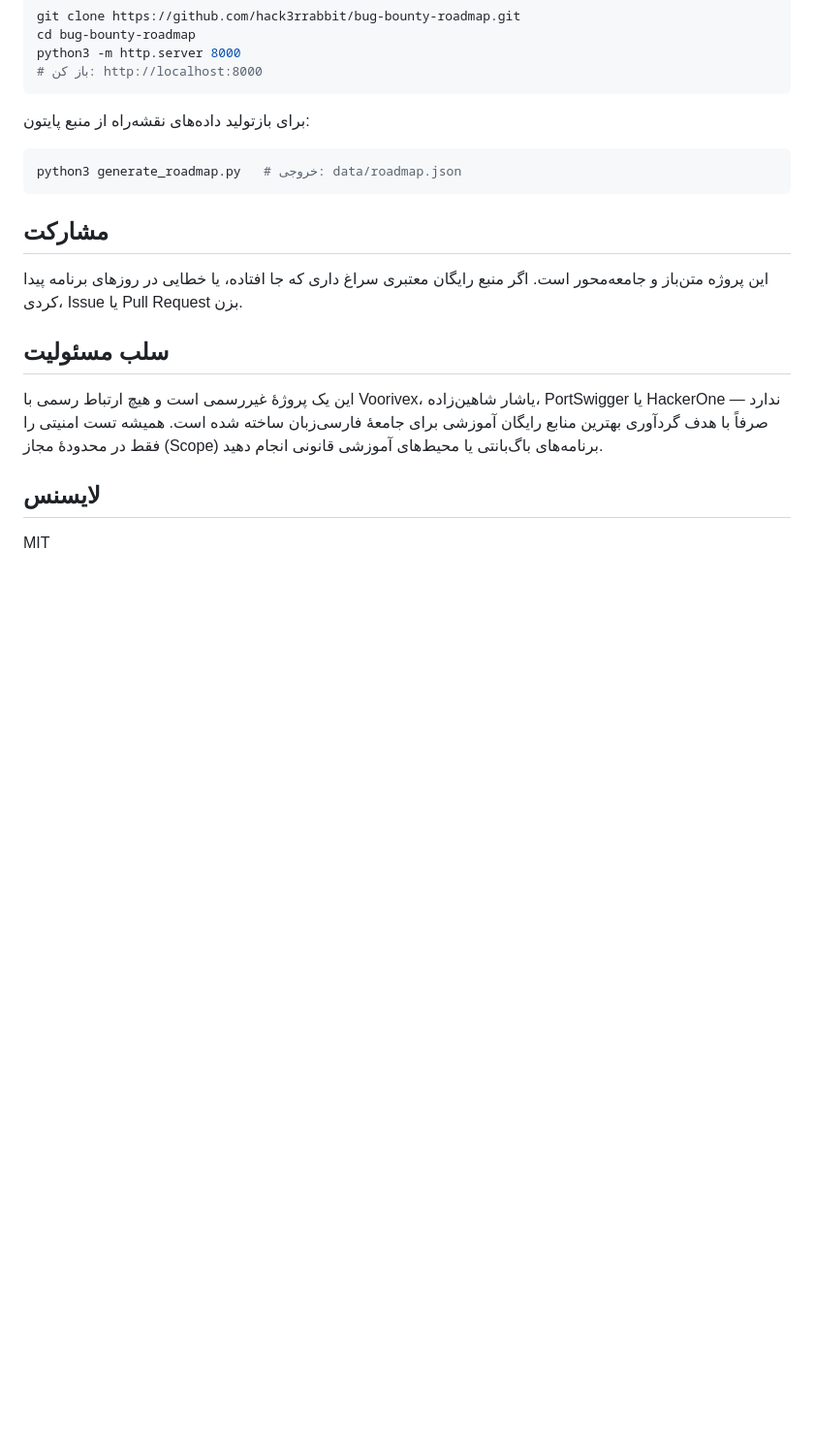
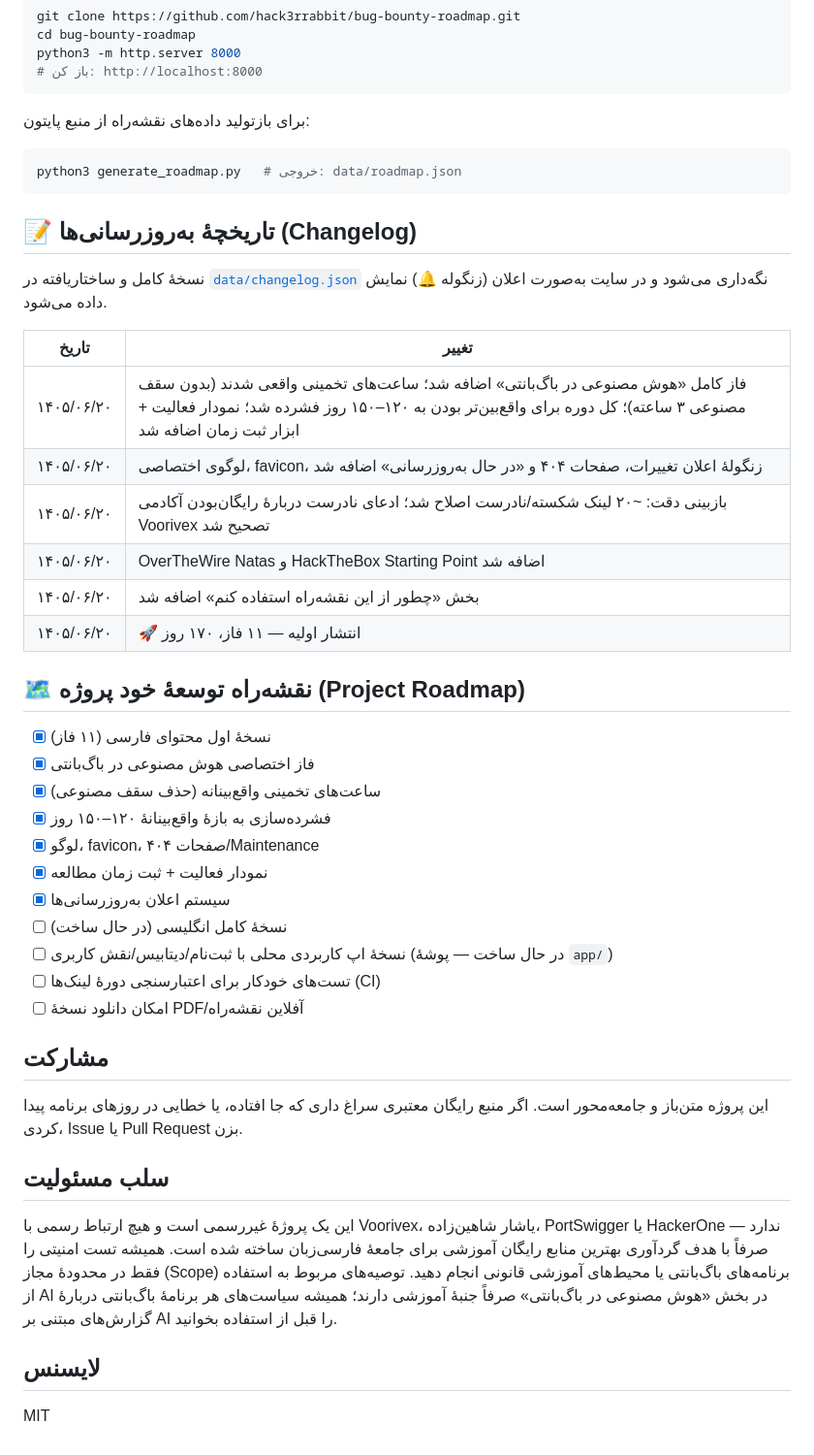
Before and after one commit to HACK3RRABBIT/bug-bounty-roadmap, a Markdown page: README.md, the part around one of its changes. Shown at 97% size. GitHub-like rendering; blank space fills up the shorter version.

````diff
--- a/README.md
+++ b/README.md
@@ -60,6 +71,34 @@ python3 -m http.server 8000
 python3 generate_roadmap.py   # خروجی: data/roadmap.json
 ```
 
+## 📝 تاریخچهٔ به‌روزرسانی‌ها (Changelog)
+
+نسخهٔ کامل و ساختاریافته در [`data/changelog.json`](data/changelog.json) نگه‌داری می‌شود و در
+سایت به‌صورت اعلان (زنگوله 🔔) نمایش داده می‌شود.
+
+| تاریخ | تغییر |
+|---|---|
+| ۱۴۰۵/۰۶/۲۰ | فاز کامل «هوش مصنوعی در باگ‌بانتی» اضافه شد؛ ساعت‌های تخمینی واقعی شدند (بدون سقف مصنوعی ۳ ساعته)؛ کل دوره برای واقع‌بین‌تر بودن به ۱۲۰–۱۵۰ روز فشرده شد؛ نمودار فعالیت + ابزار ثبت زمان اضافه شد |
+| ۱۴۰۵/۰۶/۲۰ | لوگوی اختصاصی، favicon، زنگولهٔ اعلان تغییرات، صفحات ۴۰۴ و «در حال به‌روزرسانی» اضافه شد |
+| ۱۴۰۵/۰۶/۲۰ | بازبینی دقت: ~۲۰ لینک شکسته/نادرست اصلاح شد؛ ادعای نادرست دربارهٔ رایگان‌بودن آکادمی Voorivex تصحیح شد |
+| ۱۴۰۵/۰۶/۲۰ | OverTheWire Natas و HackTheBox Starting Point اضافه شد |
+| ۱۴۰۵/۰۶/۲۰ | بخش «چطور از این نقشه‌راه استفاده کنم» اضافه شد |
+| ۱۴۰۵/۰۶/۲۰ | 🚀 انتشار اولیه — ۱۱ فاز، ۱۷۰ روز |
+
+## 🗺️ نقشه‌راه توسعهٔ خود پروژه (Project Roadmap)
+
+- [x] نسخهٔ اول محتوای فارسی (۱۱ فاز)
+- [x] فاز اختصاصی هوش مصنوعی در باگ‌بانتی
+- [x] ساعت‌های تخمینی واقع‌بینانه (حذف سقف مصنوعی)
+- [x] فشرده‌سازی به بازهٔ واقع‌بینانهٔ ۱۲۰–۱۵۰ روز
+- [x] لوگو، favicon، صفحات ۴۰۴/Maintenance
+- [x] نمودار فعالیت + ثبت زمان مطالعه
+- [x] سیستم اعلان به‌روزرسانی‌ها
+- [ ] نسخهٔ کامل انگلیسی (در حال ساخت)
+- [ ] نسخهٔ اپ کاربردی محلی با ثبت‌نام/دیتابیس/نقش کاربری (در حال ساخت — پوشهٔ `app/`)
+- [ ] تست‌های خودکار برای اعتبارسنجی دورهٔ لینک‌ها (CI)
+- [ ] امکان دانلود نسخهٔ PDF/آفلاین نقشه‌راه
+
 ## مشارکت
 
 این پروژه متن‌باز و جامعه‌محور است. اگر منبع رایگان معتبری سراغ داری که جا افتاده،
@@ -70,7 +109,9 @@ python3 generate_roadmap.py   # خروجی: data/roadmap.json
 این یک پروژهٔ غیررسمی است و هیچ ارتباط رسمی با Voorivex، یاشار شاهین‌زاده، PortSwigger
 یا HackerOne ندارد — صرفاً با هدف گردآوری بهترین منابع رایگان آموزشی برای جامعهٔ فارسی‌زبان
 ساخته شده است. همیشه تست امنیتی را فقط در محدودهٔ مجاز (Scope) برنامه‌های باگ‌بانتی یا
-محیط‌های آموزشی قانونی انجام دهید.
+محیط‌های آموزشی قانونی انجام دهید. توصیه‌های مربوط به استفاده از AI در بخش «هوش مصنوعی در
+باگ‌بانتی» صرفاً جنبهٔ آموزشی دارند؛ همیشه سیاست‌های هر برنامهٔ باگ‌بانتی دربارهٔ گزارش‌های
+مبتنی بر AI را قبل از استفاده بخوانید.
 
 ## لایسنس
 
````
Also changed, not shown: other parts of README.md (+22 -11 lines).
